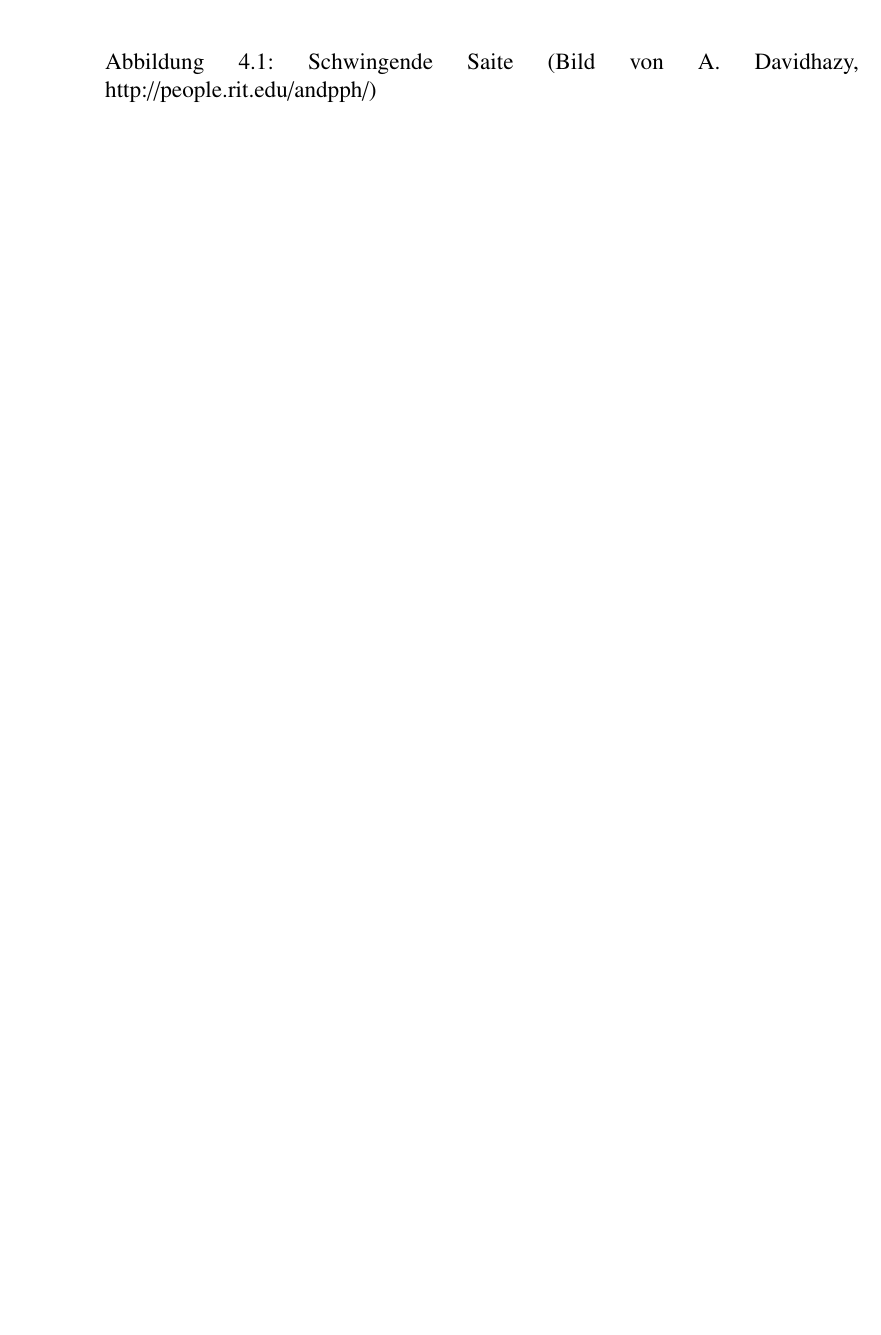
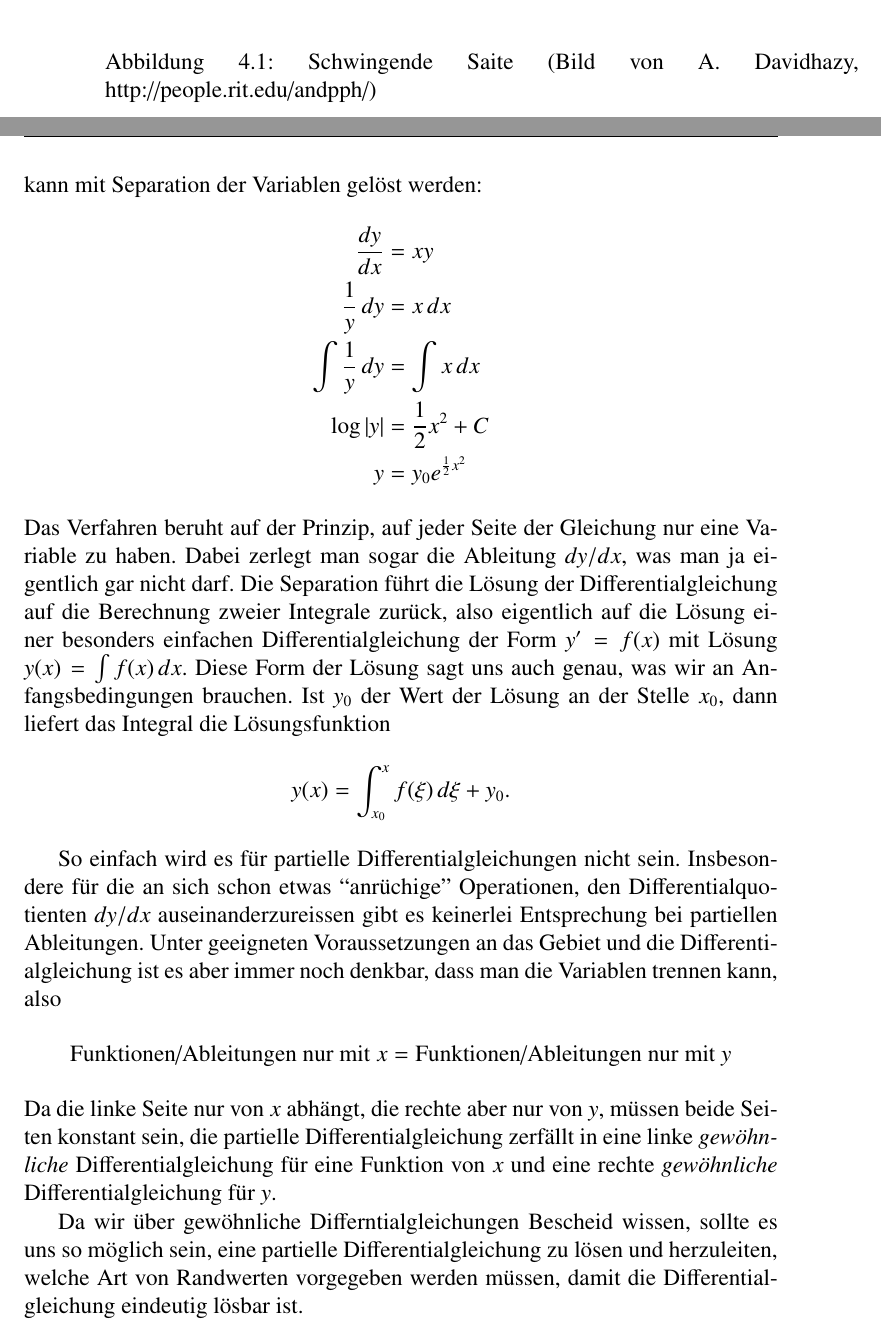
Before and after one commit to AndreasFMueller/PartDiff, a LaTeX book (skript/skript.tex, which reads skript/separation.tex): part of page 70 of 170 before the commit and two parts of pages 70 and 71 of 170 after it, the two joined at a grey line, cut so that both start at the same text, the shorter picture padded with empty space. Compiled offline with pdfLaTeX.

Commit message:
improve motivation

```diff
--- a/skript/separation.tex
+++ b/skript/separation.tex
@@ -35,3 +42,46 @@ weiterzuentwickeln und auf einige Differentialgleichungen anzuwenden.
+kann mit Separation der Variablen gel"ost werden:
+\begin{align*}
+\frac{dy}{dx}&=xy\\
+\frac1y\,dy&=x\,dx\\
+\int\frac1y\,dy&=\int x\,dx\\
+\log|y|&=\frac12x^2+C\\
+y&=y_0e^{\frac12x^2}
+\end{align*}
+Das Verfahren beruht auf der Prinzip, auf jeder Seite der Gleichung
+nur eine Variable zu haben.
+Dabei zerlegt man sogar die Ableitung $dy/dx$, was man ja eigentlich
+gar nicht darf.
+Die Separation f"uhrt die L"osung der Differentialgleichung auf die
+Berechnung zweier Integrale zur"uck, also eigentlich auf die
+L"osung einer besonders einfachen Differentialgleichung der Form $y'=f(x)$
+mit L"osung $y(x)=\int f(x)\,dx$.
+Diese Form der L"osung sagt uns auch genau, was wir an Anfangsbedingungen
+brauchen.
+Ist $y_0$ der Wert der L"osung an der Stelle $x_0$, dann liefert
+das Integral die L"osungsfunktion
+\[
+y(x)=\int_{x_0}^xf(\xi)\,d\xi + y_0.
+\]
+
+So einfach wird es f"ur partielle Differentialgleichungen nicht sein.
+Insbesondere f"ur die an sich schon etwas ``anr"uchige'' Operationen,
+den Differentialquotienten $dy/dx$ auseinanderzureissen gibt es keinerlei
+Entsprechung bei partiellen Ableitungen.
+Unter geeigneten Voraussetzungen an das Gebiet und die Differentialgleichung
+ist es aber immer noch denkbar, dass man die Variablen trennen kann,
+also
+\[
+\text{Funktionen/Ableitungen nur mit $x$} = \text{Funktionen/Ableitungen nur mit $y$}
+\]
+Da die linke Seite nur von $x$ abh"angt, die rechte aber nur von $y$, m"ussen
+beide Seiten konstant sein, die partielle Differentialgleichung zerf"allt
+in eine linke {\em gew"ohnliche} Differentialgleichung f"ur eine Funktion von
+$x$ und eine rechte {\em gew"ohnliche} Differentialgleichung f"ur $y$.
+
+Da wir "uber gew"ohnliche Differntialgleichungen Bescheid wissen, sollte
+es uns so m"oglich sein, eine partielle Differentialgleichung zu l"osen
+und herzuleiten, welche Art von Randwerten vorgegeben werden m"ussen, damit
+die Differentialgleichung eindeutig l"osbar ist.
 
 \section{Idee des Verfahrens}
 Oft hat man aus dem Anwendungsgebiet, aus dem eine partielle
```
Also changed, not shown: skript/separation.tex (7 more changed lines).
